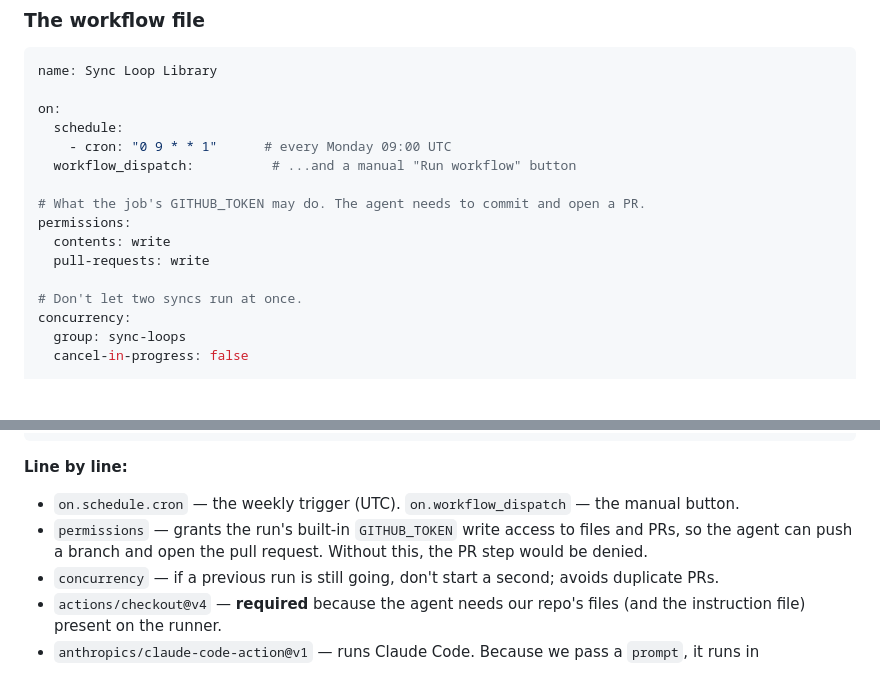
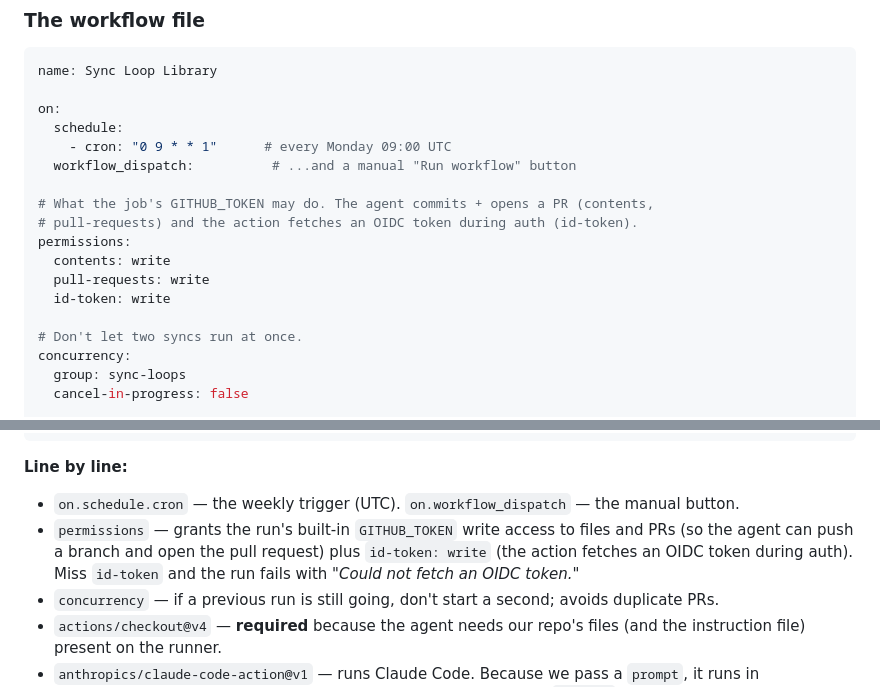
Before and after one commit to az9713/berman-loop-library, a Markdown page: docs/github-actions-tutorial.md, 2 parts joined by grey strips. GitHub-like rendering; blank space fills up the shorter version.

Commit message:
Document id-token: write permission in tutorial
Co-Authored-By: Claude Opus 4.8 (1M context) <noreply@anthropic.com>

```diff
--- a/docs/github-actions-tutorial.md
+++ b/docs/github-actions-tutorial.md
@@ -106,10 +106,12 @@ on:
     - cron: "0 9 * * 1"      # every Monday 09:00 UTC
   workflow_dispatch:          # ...and a manual "Run workflow" button
 
-# What the job's GITHUB_TOKEN may do. The agent needs to commit and open a PR.
+# What the job's GITHUB_TOKEN may do. The agent commits + opens a PR (contents,
+# pull-requests) and the action fetches an OIDC token during auth (id-token).
 permissions:
   contents: write
   pull-requests: write
+  id-token: write
 
 # Don't let two syncs run at once.
 concurrency:
@@ -136,8 +138,9 @@ jobs:
 **Line by line:**
 
 - `on.schedule.cron` — the weekly trigger (UTC). `on.workflow_dispatch` — the manual button.
-- `permissions` — grants the run's built-in `GITHUB_TOKEN` write access to files and PRs, so the
-  agent can push a branch and open the pull request. Without this, the PR step would be denied.
+- `permissions` — grants the run's built-in `GITHUB_TOKEN` write access to files and PRs (so the
+  agent can push a branch and open the pull request) plus `id-token: write` (the action fetches an
+  OIDC token during auth). Miss `id-token` and the run fails with *"Could not fetch an OIDC token."*
 - `concurrency` — if a previous run is still going, don't start a second; avoids duplicate PRs.
 - `actions/checkout@v4` — **required** because the agent needs our repo's files (and the
   instruction file) present on the runner.
```
